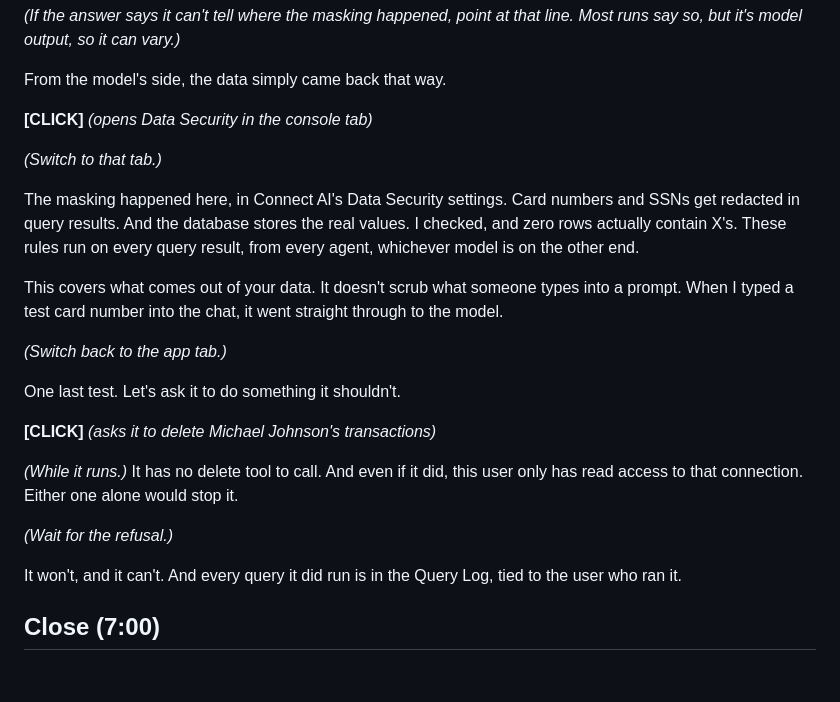
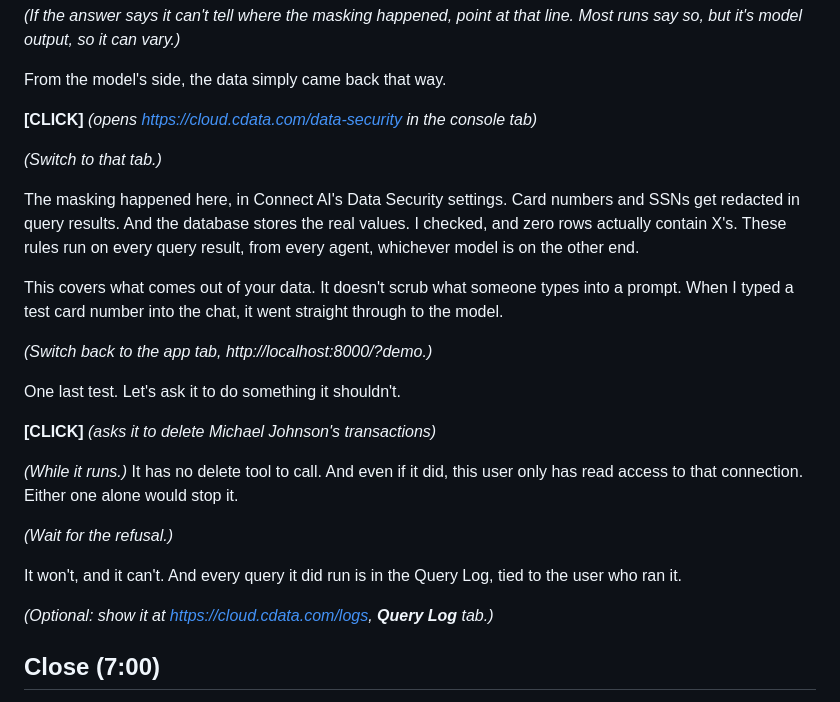
Before and after one commit to jerodj-cdata/connect-ai-render-starter, a Markdown page: demo/SCRIPT.md, the part around the change printed below. GitHub-like rendering; blank space fills up the shorter version.

```diff
--- a/demo/SCRIPT.md
+++ b/demo/SCRIPT.md
@@ -90,7 +105,7 @@ Four X's, for both of them. The agent ran the query, and the values came back ma
 
 From the model's side, the data simply came back that way.
 
-**[CLICK]** *(opens Data Security in the console tab)*
+**[CLICK]** *(opens https://cloud.cdata.com/data-security in the console tab)*
 
 *(Switch to that tab.)*
 
@@ -98,7 +113,7 @@ The masking happened here, in Connect AI's Data Security settings. Card numbers
 
 This covers what comes out of your data. It doesn't scrub what someone types into a prompt. When I typed a test card number into the chat, it went straight through to the model.
 
-*(Switch back to the app tab.)*
+*(Switch back to the app tab, http://localhost:8000/?demo.)*
 
 One last test. Let's ask it to do something it shouldn't.
 
@@ -109,6 +124,8 @@ One last test. Let's ask it to do something it shouldn't.
 *(Wait for the refusal.)*
 
 It won't, and it can't. And every query it did run is in the Query Log, tied to the user who ran it.
+
+*(Optional: show it at https://cloud.cdata.com/logs, **Query Log** tab.)*
 
 ## Close (7:00)
 
```
Also changed, not shown: other parts of demo/SCRIPT.md (+22 -7 lines).
